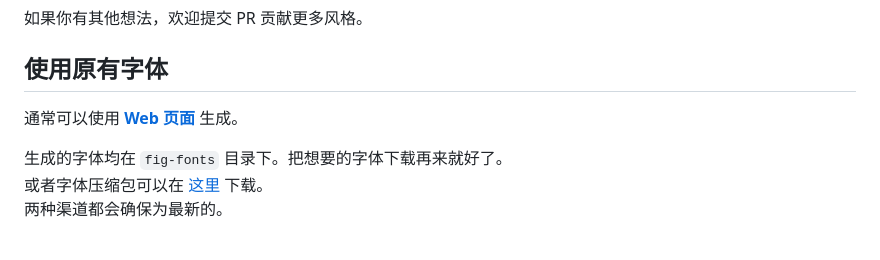
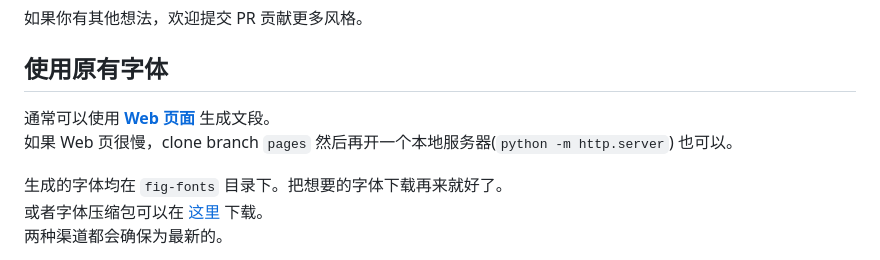
Before and after one commit to JoyWonderful/unif_sp_ch_fig, a Markdown page: README.md, the part around the change. Drawn GitHub-style.

Commit message:
Update readme for web pages instruction.

```diff
--- a/README.md
+++ b/README.md
@@ -460,7 +460,8 @@
 
 ## 使用原有字体
 
-通常可以使用 [**Web 页面**](https://unif-fig-jywon.pages.dev/) 生成。
+通常可以使用 [**Web 页面**](https://unif-fig-jywon.pages.dev/) 生成文段。
+如果 Web 页很慢，clone branch `pages` 然后再开一个本地服务器(`python -m http.server`) 也可以。
 
 生成的字体均在 `fig-fonts` 目录下。把想要的字体下载再来就好了。
 或者字体压缩包可以在 [这里](https://drv-jywon.pages.dev/unif_sp_ch_fig) 下载。
```
